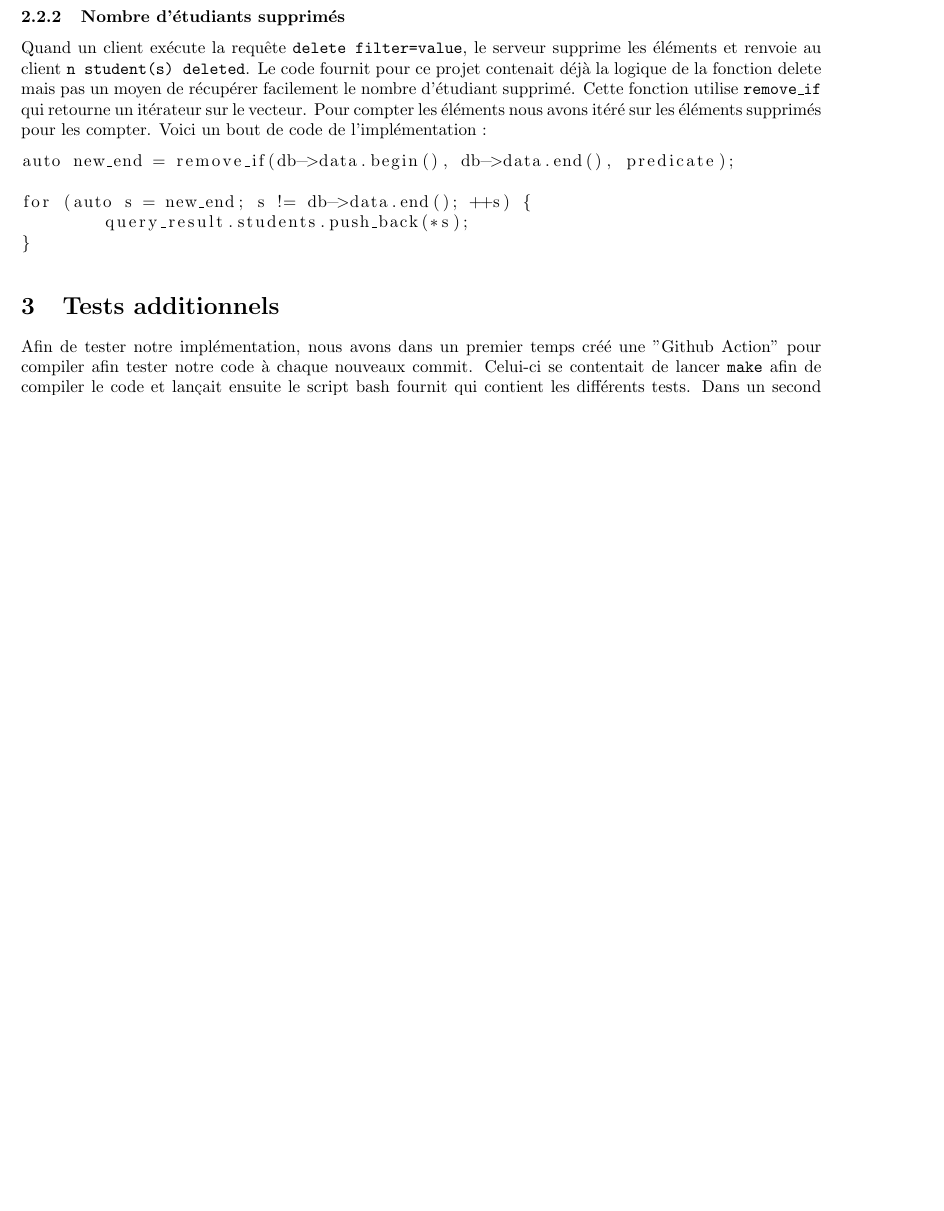
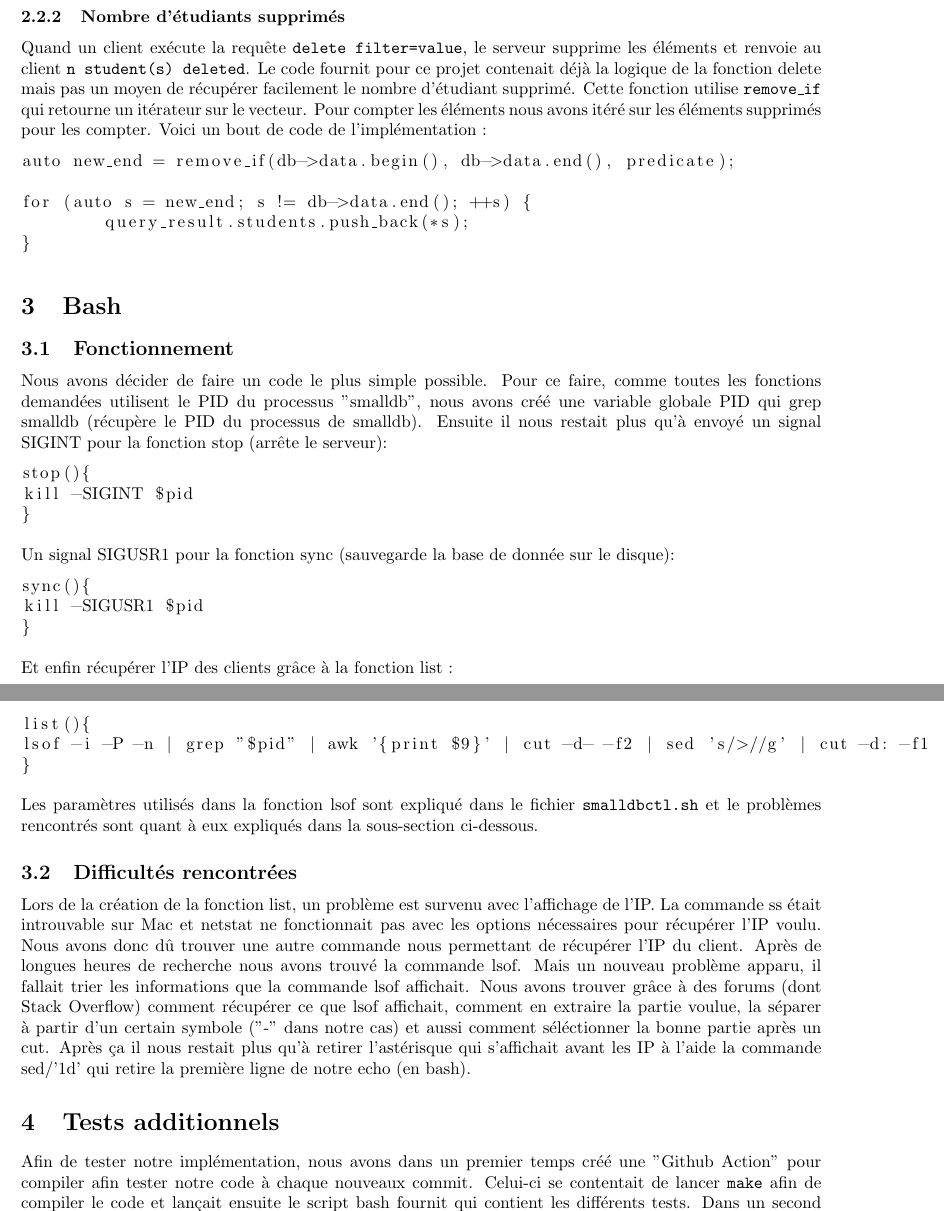
Before and after one commit to PolMrt/INFO-F201-smalldb, a LaTeX document (rapport/rapport.tex): part of page 3 of 4 before the commit and two parts of pages 3 and 4 of 4 after it, the two joined at a grey line, cut so that both start at the same text, the shorter picture padded with empty space. Compiled offline with pdfLaTeX.

Commit message:
Ajout bash

```diff
--- a/rapport/rapport.tex
+++ b/rapport/rapport.tex
@@ -93,6 +93,43 @@ for (auto s = new_end; s != db->data.end(); ++s) {
 }
 \end{lstlisting}
 
+\section{Bash}
+
+\subsection{Fonctionnement}
+
+Nous avons décider de faire un code le plus simple possible. Pour ce faire, comme toutes les fonctions demandées utilisent le PID du processus "smalldb", nous avons créé une variable globale PID qui grep smalldb (récupère le PID du processus de smalldb). Ensuite il nous restait plus qu'à envoyé un signal SIGINT pour la fonction stop (arrête le serveur):
+
+\begin{lstlisting}
+stop(){
+kill -SIGINT $pid
+}
+\end{lstlisting}
+
+Un signal SIGUSR1 pour la fonction sync (sauvegarde la base de donnée sur le disque):
+
+\begin{lstlisting}
+sync(){
+kill -SIGUSR1 $pid
+}
+\end{lstlisting}
+
+Et enfin récupérer l'IP des clients grâce à la fonction list :
+
+\begin{lstlisting}
+list(){
+lsof -i -P -n | grep "$pid" | awk '{print $9}' | cut -d- -f2 | sed 's/>//g' | cut -d: -f1 | sed '1d'
+}
+\end{lstlisting}
+
+Les paramètres utilisés dans la fonction lsof sont expliqué dans le fichier \texttt{smalldbctl.sh} et le problèmes rencontrés sont quant à eux expliqués dans la sous-section ci-dessous.
+
+\subsection{Difficultés rencontrées}
+
+Lors de la création de la fonction list, un problème est survenu avec l'affichage de l'IP. La commande ss était introuvable sur Mac et netstat ne fonctionnait pas avec les options nécessaires pour récupérer l'IP voulu.
+Nous avons donc dû trouver une autre commande nous permettant de récupérer l'IP du client.
+Après de longues heures de recherche nous avons trouvé la commande lsof. Mais un nouveau problème apparu, il fallait trier les informations que la commande lsof affichait. Nous avons trouver grâce à des forums (dont Stack Overflow) comment récupérer ce que lsof affichait, comment en extraire la partie voulue, la séparer à partir d'un certain symbole ("-" dans notre cas) et aussi comment séléctionner la bonne partie après un cut. Après ça il nous restait plus qu'à retirer l'astérisque qui s'affichait avant les IP à l'aide la commande sed/'1d' qui retire la première ligne de notre echo (en bash).
+
+
 \section{Tests additionnels}
 
 Afin de tester notre implémentation, nous avons dans un premier temps créé une "Github Action" pour compiler afin tester notre code à chaque nouveaux commit. Celui-ci se contentait de lancer \texttt{make} afin de compiler le code et lançait ensuite le script bash fournit qui contient les différents tests. Dans un second temps, nous avons déployé la partie "smalldb" (le serveur) sur une machine virtuelle distante pour tester notre code dans des conditions plus concrètes.
```
